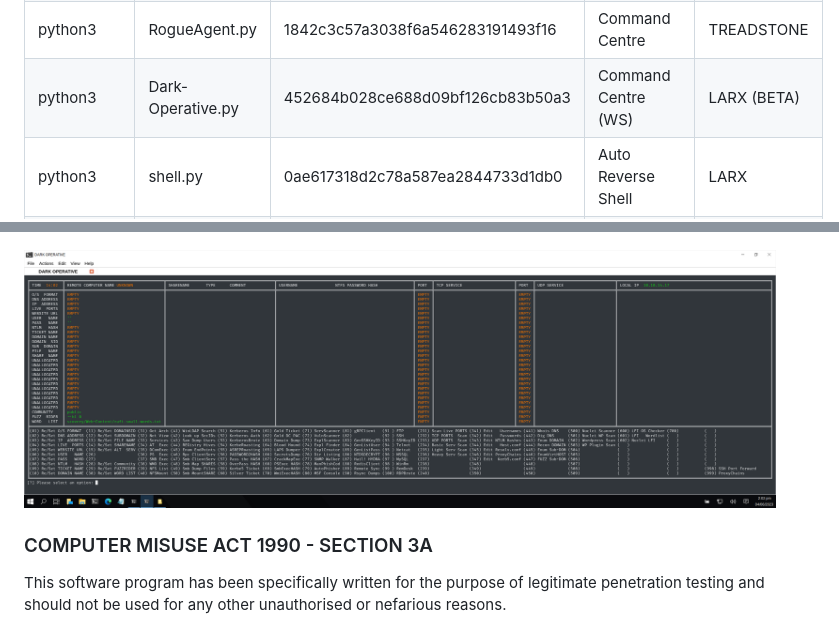
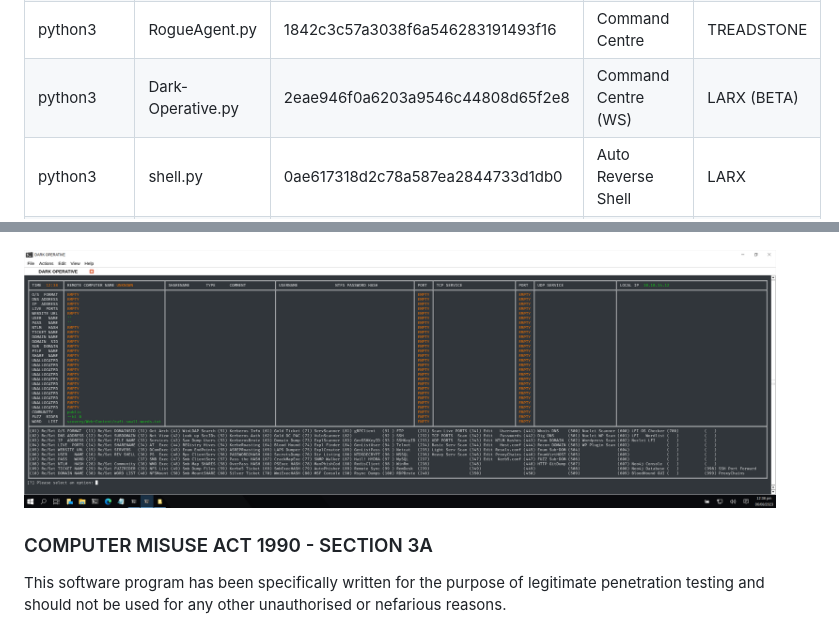
Before and after one commit to BroadbentT/ROGUE-AGENT, a Markdown page: README.md, 2 parts joined by grey strips. Drawn GitHub-style; pictures changed too: picture3.png.

Commit message:
LARX

```diff
--- a/README.md
+++ b/README.md
@@ -32,7 +32,7 @@ A comprehensive, yet sleek and portable python script file that enables cyber se
 | python3   | install.py            | e56e4687813d49f80a2e5712e9378300 | Install Program     | TREADSTONE   |
 | python3   | exploits.py           | 7e1381abca8256af1392daeb68524746 | Install Exploits    | TREADSTONE   |
 | python3   | RogueAgent.py         | 1842c3c57a3038f6a546283191493f16 | Command Centre      | TREADSTONE   |
-| python3   | Dark-Operative.py     | 452684b028ce688d09bf126cb83b50a3 | Command Centre (WS) | LARX (BETA)  |
+| python3   | Dark-Operative.py     | 2eae946f0a6203a9546c44808d65f2e8 | Command Centre (WS) | LARX (BETA)  |
 | python3   | shell.py              | 0ae617318d2c78a587ea2844733d1db0 | Auto Reverse Shell  | LARX         |
 | SQLite3   | RA.db                 | bcfd3cd2c5846250f9614c4c6b71b0b3 | Program Database    | TREADSTONE   |
 
```
Also changed, not shown: 1 other file.
